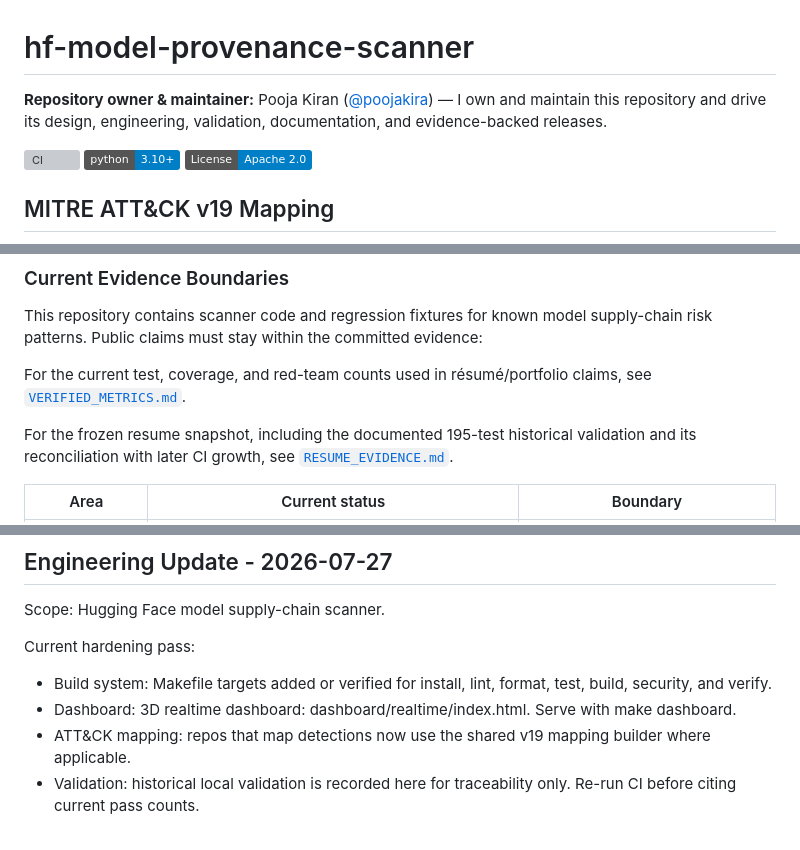
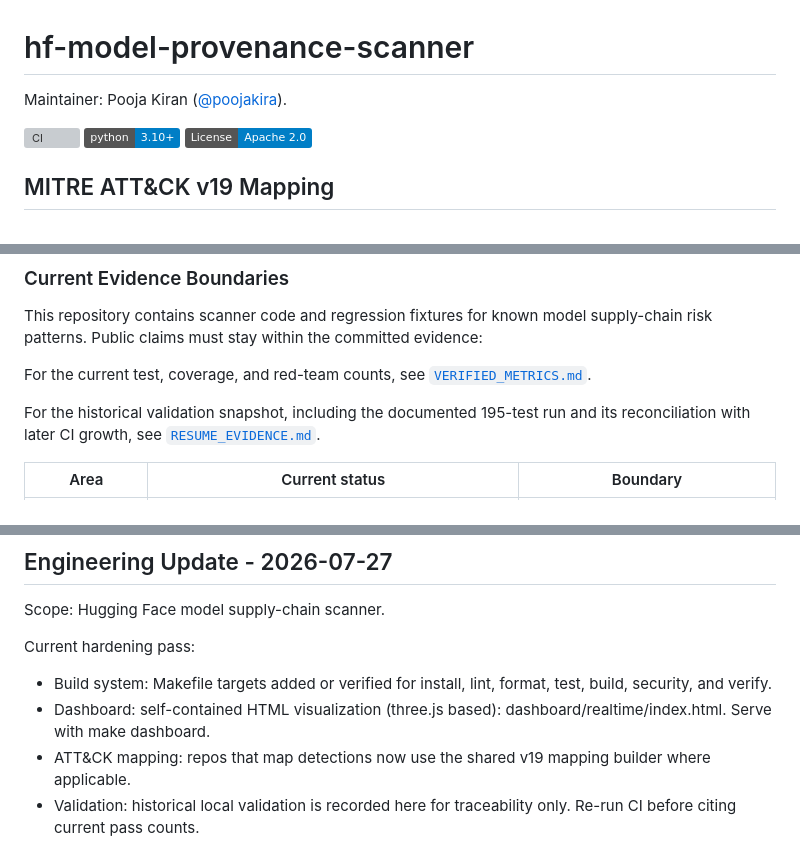
Before and after one commit to poojakira/hf-model-provenance-scanner, a Markdown page: README.md, 3 parts joined by grey strips. Rendered like a GitHub page; badges without logos; grey boxes are pictures that could not be loaded.

Commit message:
docs: remove resume framing and scope dashboard/metric claims to implementation

```diff
--- a/README.md
+++ b/README.md
@@ -1,6 +1,6 @@
 # hf-model-provenance-scanner
 
-**Repository owner & maintainer:** Pooja Kiran ([@poojakira](https://github.com/poojakira)) — I own and maintain this repository and drive its design, engineering, validation, documentation, and evidence-backed releases.
+Maintainer: Pooja Kiran ([@poojakira](https://github.com/poojakira)).
 
 [![CI](https://github.com/poojakira/hf-model-provenance-scanner/actions/workflows/ci.yml/badge.svg)](https://github.com/poojakira/hf-model-provenance-scanner/actions/workflows/ci.yml)
 [![Python >=3.10](https://img.shields.io/badge/python-3.10%2B-blue)](https://www.python.org/downloads/)
@@ -26,9 +26,9 @@ This repository maps all security findings to [MITRE ATT&CK v19](https://attack.
 
 This repository contains scanner code and regression fixtures for known model supply-chain risk patterns. Public claims must stay within the committed evidence:
 
-For the current test, coverage, and red-team counts used in résumé/portfolio claims, see [`VERIFIED_METRICS.md`](VERIFIED_METRICS.md).
+For the current test, coverage, and red-team counts, see [`VERIFIED_METRICS.md`](VERIFIED_METRICS.md).
 
-For the frozen resume snapshot, including the documented 195-test historical validation and its reconciliation with later CI growth, see [`RESUME_EVIDENCE.md`](RESUME_EVIDENCE.md).
+For the historical validation snapshot, including the documented 195-test run and its reconciliation with later CI growth, see [`RESUME_EVIDENCE.md`](RESUME_EVIDENCE.md).
 
 | Area | Current status | Boundary |
 |--------|-------|----------|
@@ -110,7 +110,7 @@ Scope: Hugging Face model supply-chain scanner.
 
 Current hardening pass:
 - Build system: Makefile targets added or verified for install, lint, format, test, build, security, and verify.
-- Dashboard: 3D realtime dashboard: dashboard/realtime/index.html. Serve with make dashboard.
+- Dashboard: self-contained HTML visualization (three.js based): dashboard/realtime/index.html. Serve with make dashboard.
 - ATT&CK mapping: repos that map detections now use the shared v19 mapping builder where applicable.
 - Validation: historical local validation is recorded here for traceability only. Re-run CI before citing current pass counts.
 
```
